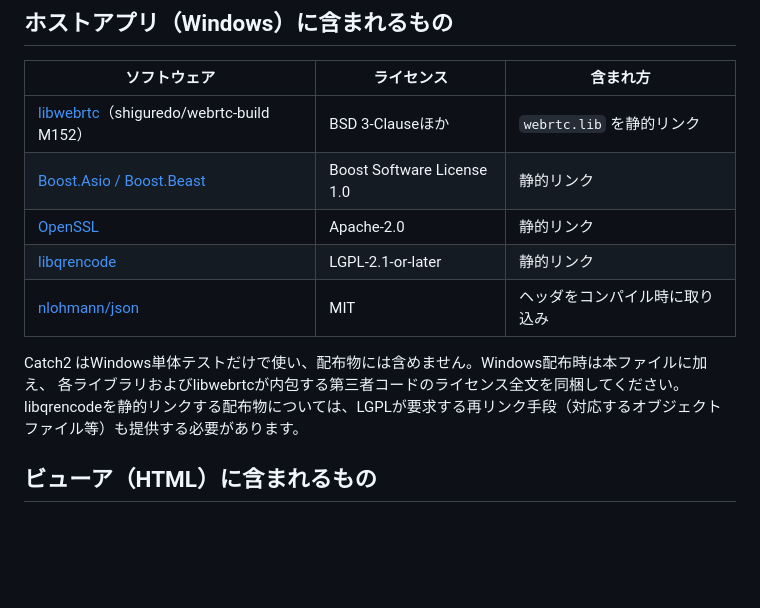
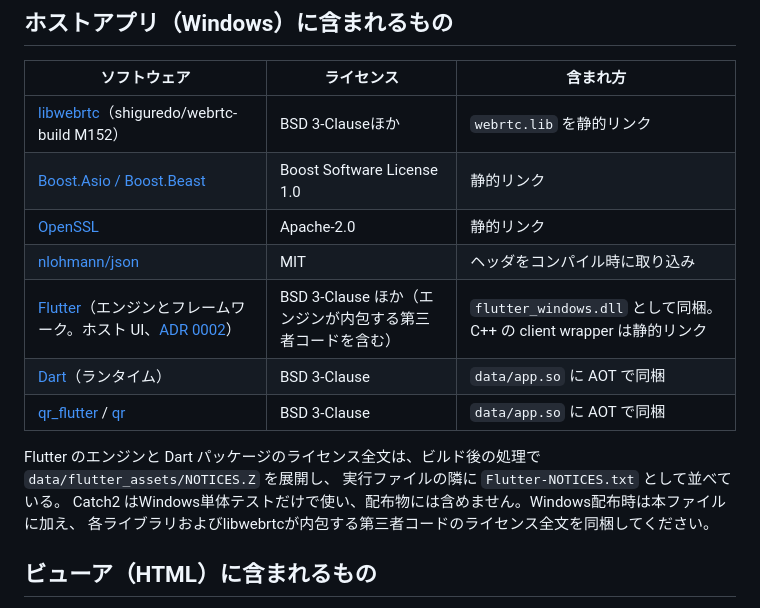
Before and after one commit to sharkpp/DoppelScreen, a Markdown page: THIRD-PARTY-NOTICES.md, the part around the change. Drawn GitHub-style; blank space fills up the shorter version.

Commit message:
chore: Windows の配布物のライセンス表示を Flutter に合わせて直す
libqrencode（LGPL）を外し、Flutter / Dart / qr_flutter を追記する

Co-Authored-By: Claude Opus 5.5 (1M context) <noreply@anthropic.com>

```diff
--- a/THIRD-PARTY-NOTICES.md
+++ b/THIRD-PARTY-NOTICES.md
@@ -33,13 +33,15 @@ Flutter のエンジンと Dart パッケージのライセンス全文は、Flu
 | [libwebrtc](https://webrtc.googlesource.com/src/)（shiguredo/webrtc-build M152） | BSD 3-Clauseほか | `webrtc.lib` を静的リンク |
 | [Boost.Asio / Boost.Beast](https://www.boost.org/) | Boost Software License 1.0 | 静的リンク |
 | [OpenSSL](https://www.openssl.org/) | Apache-2.0 | 静的リンク |
-| [libqrencode](https://github.com/fukuchi/libqrencode) | LGPL-2.1-or-later | 静的リンク |
 | [nlohmann/json](https://github.com/nlohmann/json) | MIT | ヘッダをコンパイル時に取り込み |
+| [Flutter](https://github.com/flutter/flutter)（エンジンとフレームワーク。ホスト UI、[ADR 0002](docs/adr/0002-host-ui-flutter.md)） | BSD 3-Clause ほか（エンジンが内包する第三者コードを含む） | `flutter_windows.dll` として同梱。C++ の client wrapper は静的リンク |
+| [Dart](https://github.com/dart-lang/sdk)（ランタイム） | BSD 3-Clause | `data/app.so` に AOT で同梱 |
+| [qr_flutter](https://github.com/theyakka/qr.flutter) / [qr](https://github.com/kevmoo/qr.dart) | BSD 3-Clause | `data/app.so` に AOT で同梱 |
 
+Flutter のエンジンと Dart パッケージのライセンス全文は、ビルド後の処理で `data/flutter_assets/NOTICES.Z` を展開し、
+実行ファイルの隣に `Flutter-NOTICES.txt` として並べている。
 Catch2 はWindows単体テストだけで使い、配布物には含めません。Windows配布時は本ファイルに加え、
 各ライブラリおよびlibwebrtcが内包する第三者コードのライセンス全文を同梱してください。
-libqrencodeを静的リンクする配布物については、LGPLが要求する再リンク手段（対応するオブジェクト
-ファイル等）も提供する必要があります。
 
 ## ビューア（HTML）に含まれるもの
 
```
